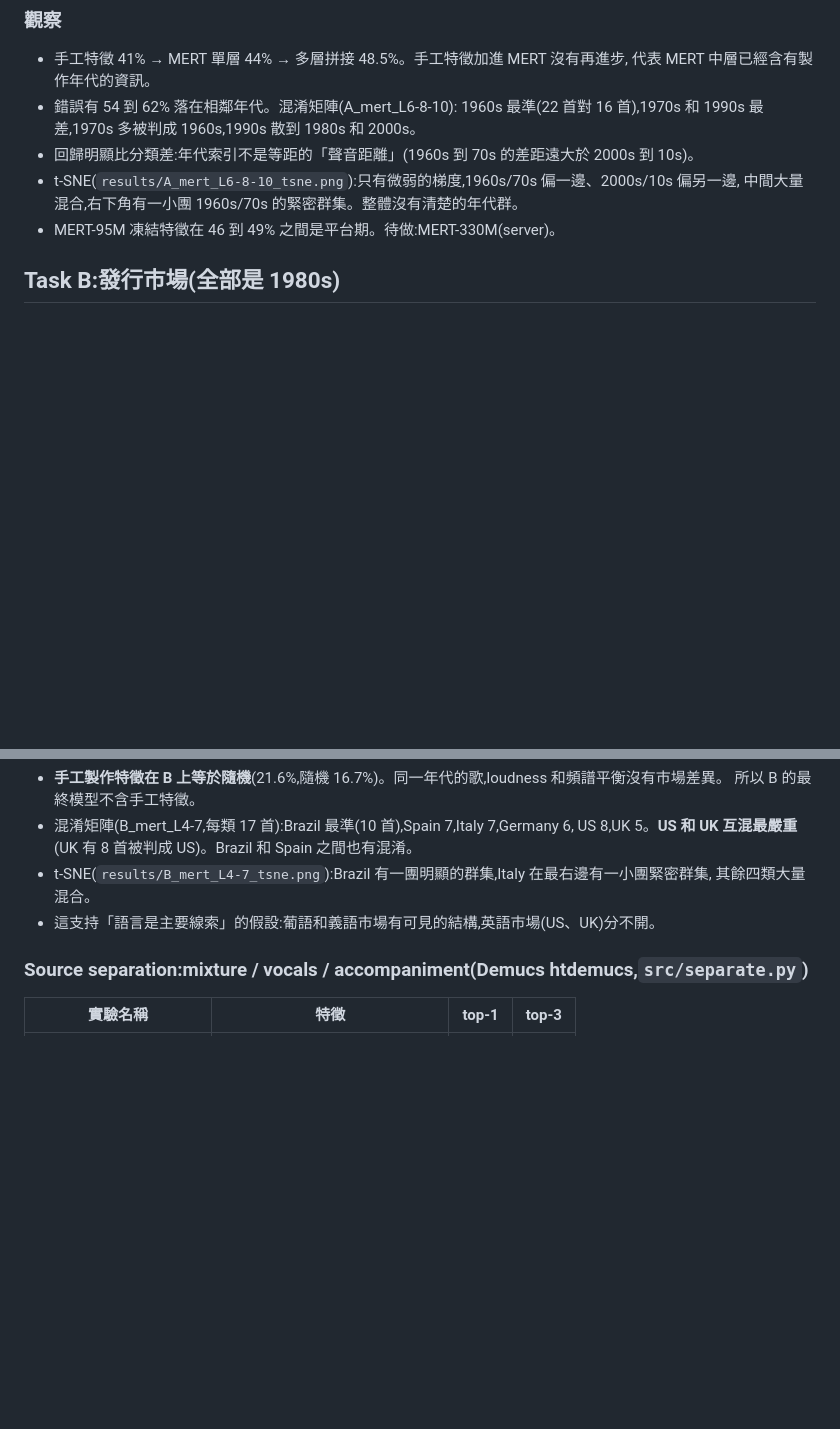
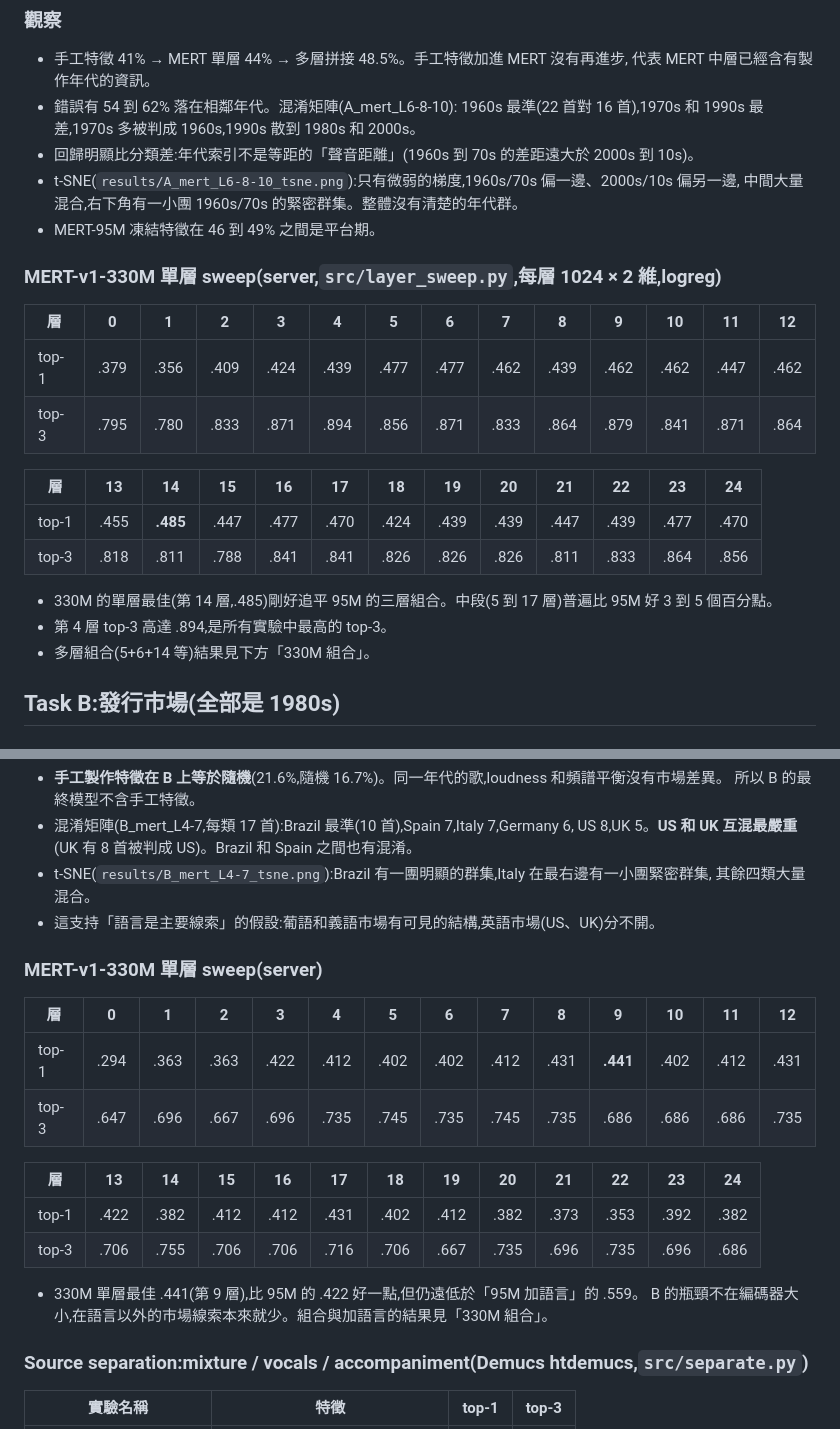
Before and after one commit to chijenpeng/26-fall-DeepMIR-HW1, a Markdown page: experiments.md, 2 parts joined by grey strips. Rendered like a GitHub page; blank space fills up the shorter version.

Commit message:
experiments.md: MERT-330M layer sweeps
Co-Authored-By: Claude Fable 5.1 <noreply@anthropic.com>

```diff
--- a/experiments.md
+++ b/experiments.md
@@ -85,7 +85,23 @@ C 在 validation 上挑。Top-3 直接取 softmax 機率前三名。
 - 回歸明顯比分類差:年代索引不是等距的「聲音距離」(1960s 到 70s 的差距遠大於 2000s 到 10s)。
 - t-SNE(`results/A_mert_L6-8-10_tsne.png`):只有微弱的梯度,1960s/70s 偏一邊、2000s/10s 偏另一邊,
   中間大量混合,右下角有一小團 1960s/70s 的緊密群集。整體沒有清楚的年代群。
-- MERT-95M 凍結特徵在 46 到 49% 之間是平台期。待做:MERT-330M(server)。
+- MERT-95M 凍結特徵在 46 到 49% 之間是平台期。
+
+### MERT-v1-330M 單層 sweep(server,`src/layer_sweep.py`,每層 1024 × 2 維,logreg)
+
+| 層 | 0 | 1 | 2 | 3 | 4 | 5 | 6 | 7 | 8 | 9 | 10 | 11 | 12 |
+|---|---|---|---|---|---|---|---|---|---|---|---|---|---|
+| top-1 | .379 | .356 | .409 | .424 | .439 | .477 | .477 | .462 | .439 | .462 | .462 | .447 | .462 |
+| top-3 | .795 | .780 | .833 | .871 | .894 | .856 | .871 | .833 | .864 | .879 | .841 | .871 | .864 |
+
+| 層 | 13 | 14 | 15 | 16 | 17 | 18 | 19 | 20 | 21 | 22 | 23 | 24 |
+|---|---|---|---|---|---|---|---|---|---|---|---|---|
+| top-1 | .455 | **.485** | .447 | .477 | .470 | .424 | .439 | .439 | .447 | .439 | .477 | .470 |
+| top-3 | .818 | .811 | .788 | .841 | .841 | .826 | .826 | .826 | .811 | .833 | .864 | .856 |
+
+- 330M 的單層最佳(第 14 層,.485)剛好追平 95M 的三層組合。中段(5 到 17 層)普遍比 95M 好 3 到 5 個百分點。
+- 第 4 層 top-3 高達 .894,是所有實驗中最高的 top-3。
+- 多層組合(5+6+14 等)結果見下方「330M 組合」。
 
 ## Task B:發行市場(全部是 1980s)
 
@@ -145,6 +161,21 @@ train 上的「Whisper 判定語言 × 市場」列聯表(只看 en/pt/es/de/it
 - t-SNE(`results/B_mert_L4-7_tsne.png`):Brazil 有一團明顯的群集,Italy 在最右邊有一小團緊密群集,
   其餘四類大量混合。
 - 這支持「語言是主要線索」的假設:葡語和義語市場有可見的結構,英語市場(US、UK)分不開。
+### MERT-v1-330M 單層 sweep(server)
+
+| 層 | 0 | 1 | 2 | 3 | 4 | 5 | 6 | 7 | 8 | 9 | 10 | 11 | 12 |
+|---|---|---|---|---|---|---|---|---|---|---|---|---|---|
+| top-1 | .294 | .363 | .363 | .422 | .412 | .402 | .402 | .412 | .431 | **.441** | .402 | .412 | .431 |
+| top-3 | .647 | .696 | .667 | .696 | .735 | .745 | .735 | .745 | .735 | .686 | .686 | .686 | .735 |
+
+| 層 | 13 | 14 | 15 | 16 | 17 | 18 | 19 | 20 | 21 | 22 | 23 | 24 |
+|---|---|---|---|---|---|---|---|---|---|---|---|---|
+| top-1 | .422 | .382 | .412 | .412 | .431 | .402 | .412 | .382 | .373 | .353 | .392 | .382 |
+| top-3 | .706 | .755 | .706 | .706 | .716 | .706 | .667 | .735 | .696 | .735 | .696 | .686 |
+
+- 330M 單層最佳 .441(第 9 層),比 95M 的 .422 好一點,但仍遠低於「95M 加語言」的 .559。
+  B 的瓶頸不在編碼器大小,在語言以外的市場線索本來就少。組合與加語言的結果見「330M 組合」。
+
 ### Source separation:mixture / vocals / accompaniment(Demucs htdemucs,`src/separate.py`)
 
 | 實驗名稱 | 特徵 | top-1 | top-3 |
```
